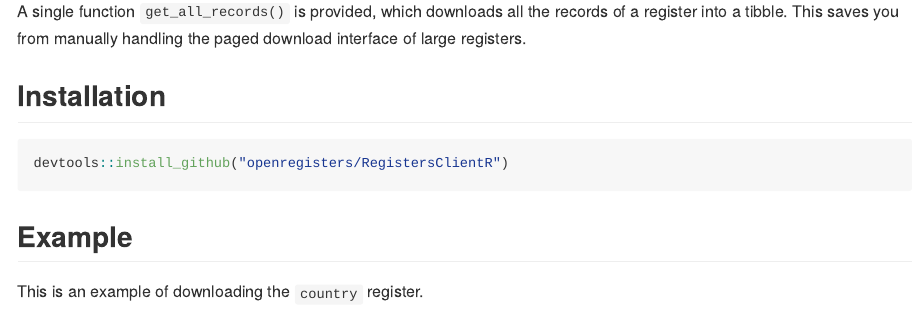
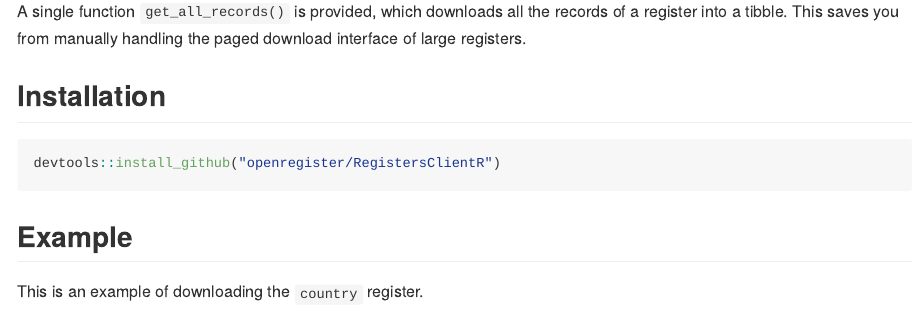
Before and after one commit to nacnudus/registr, an R Markdown document (README.Rmd): the page in a window 1100 px wide, from 220 px down. The pictures show the output file README.md that the author committed with the source, drawn offline in the style of GitHub.

Commit message:
Fix installation instructions

````diff
--- a/README.Rmd
+++ b/README.Rmd
@@ -28,7 +28,7 @@ paged download interface of large registers.
 ## Installation
 
 ```r
-devtools::install_github("openregisters/RegistersClientR")
+devtools::install_github("openregister/RegistersClientR")
 ```
 
 ## Example
````
Also changed, not shown: README.md.
